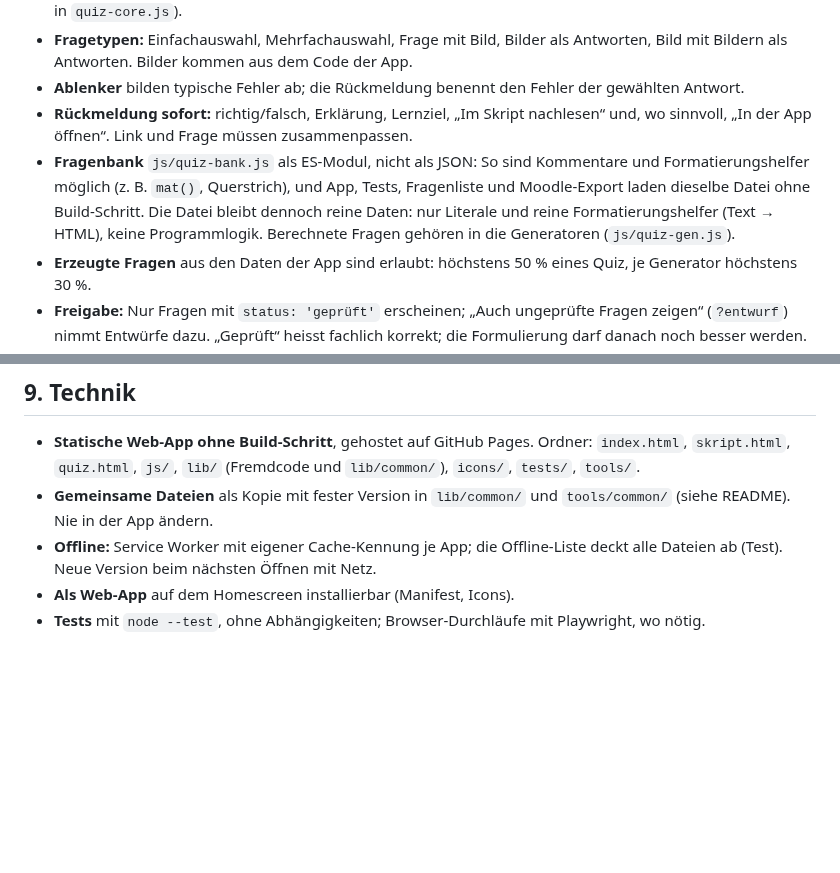
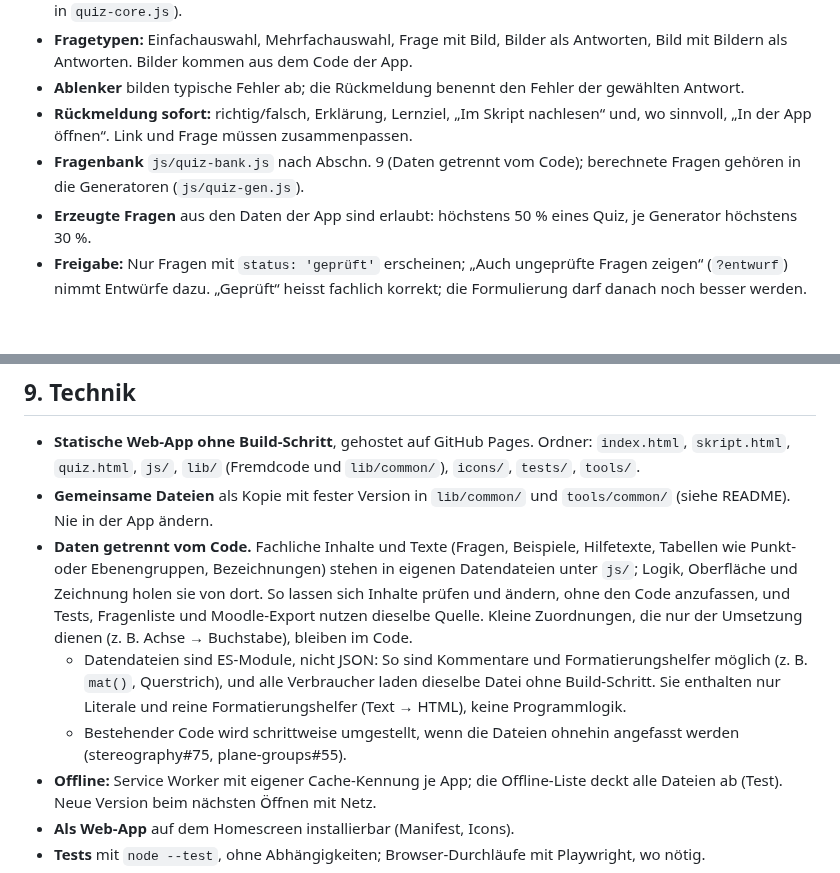
Before and after one commit to manganite/crystallography-common, a Markdown page: LEITFADEN.md, 2 parts joined by grey strips. Drawn GitHub-style; blank space fills up the shorter version.

Commit message:
Leitfaden: Daten getrennt vom Code als Grundsatz
Co-Authored-By: Claude Opus 5.5 <noreply@anthropic.com>
Claude-Session: https://claude.ai/code/session_01L8SY95YXNtbKWjwnRmkkuT

```diff
--- a/LEITFADEN.md
+++ b/LEITFADEN.md
@@ -87,7 +87,7 @@ Eigene Seite `quiz.html`. Logik in `js/quiz-core.js`, Seite in `js/quiz-seite.js
 - **Fragetypen:** Einfachauswahl, Mehrfachauswahl, Frage mit Bild, Bilder als Antworten, Bild mit Bildern als Antworten. Bilder kommen aus dem Code der App.
 - **Ablenker** bilden typische Fehler ab; die Rückmeldung benennt den Fehler der gewählten Antwort.
 - **Rückmeldung sofort:** richtig/falsch, Erklärung, Lernziel, „Im Skript nachlesen“ und, wo sinnvoll, „In der App öffnen“. Link und Frage müssen zusammenpassen.
-- **Fragenbank** `js/quiz-bank.js` als ES-Modul, nicht als JSON: So sind Kommentare und Formatierungshelfer möglich (z. B. `mat()`, Querstrich), und App, Tests, Fragenliste und Moodle-Export laden dieselbe Datei ohne Build-Schritt. Die Datei bleibt dennoch reine Daten: nur Literale und reine Formatierungshelfer (Text → HTML), keine Programmlogik. Berechnete Fragen gehören in die Generatoren (`js/quiz-gen.js`).
+- **Fragenbank** `js/quiz-bank.js` nach Abschn. 9 (Daten getrennt vom Code); berechnete Fragen gehören in die Generatoren (`js/quiz-gen.js`).
 - **Erzeugte Fragen** aus den Daten der App sind erlaubt: höchstens 50 % eines Quiz, je Generator höchstens 30 %.
 - **Freigabe:** Nur Fragen mit `status: 'geprüft'` erscheinen; „Auch ungeprüfte Fragen zeigen“ (`?entwurf`) nimmt Entwürfe dazu. „Geprüft“ heisst fachlich korrekt; die Formulierung darf danach noch besser werden.
 - **Fortschritt** nur lokal im Browser (kein Konto, kein Server). Der Name des Speichers einer App wird nie geändert.
@@ -103,6 +103,9 @@ Eigene Seite `quiz.html`. Logik in `js/quiz-core.js`, Seite in `js/quiz-seite.js
 
 - **Statische Web-App ohne Build-Schritt**, gehostet auf GitHub Pages. Ordner: `index.html`, `skript.html`, `quiz.html`, `js/`, `lib/` (Fremdcode und `lib/common/`), `icons/`, `tests/`, `tools/`.
 - **Gemeinsame Dateien** als Kopie mit fester Version in `lib/common/` und `tools/common/` (siehe README). Nie in der App ändern.
+- **Daten getrennt vom Code.** Fachliche Inhalte und Texte (Fragen, Beispiele, Hilfetexte, Tabellen wie Punkt- oder Ebenengruppen, Bezeichnungen) stehen in eigenen Datendateien unter `js/`; Logik, Oberfläche und Zeichnung holen sie von dort. So lassen sich Inhalte prüfen und ändern, ohne den Code anzufassen, und Tests, Fragenliste und Moodle-Export nutzen dieselbe Quelle. Kleine Zuordnungen, die nur der Umsetzung dienen (z. B. Achse → Buchstabe), bleiben im Code.
+  - Datendateien sind ES-Module, nicht JSON: So sind Kommentare und Formatierungshelfer möglich (z. B. `mat()`, Querstrich), und alle Verbraucher laden dieselbe Datei ohne Build-Schritt. Sie enthalten nur Literale und reine Formatierungshelfer (Text → HTML), keine Programmlogik.
+  - Bestehender Code wird schrittweise umgestellt, wenn die Dateien ohnehin angefasst werden (stereography#75, plane-groups#55).
 - **Offline:** Service Worker mit eigener Cache-Kennung je App; die Offline-Liste deckt alle Dateien ab (Test). Neue Version beim nächsten Öffnen mit Netz.
 - **Als Web-App** auf dem Homescreen installierbar (Manifest, Icons).
 - **Tests** mit `node --test`, ohne Abhängigkeiten; Browser-Durchläufe mit Playwright, wo nötig.
```
Also changed, not shown: CHANGELOG.md (+1 -0 lines).
